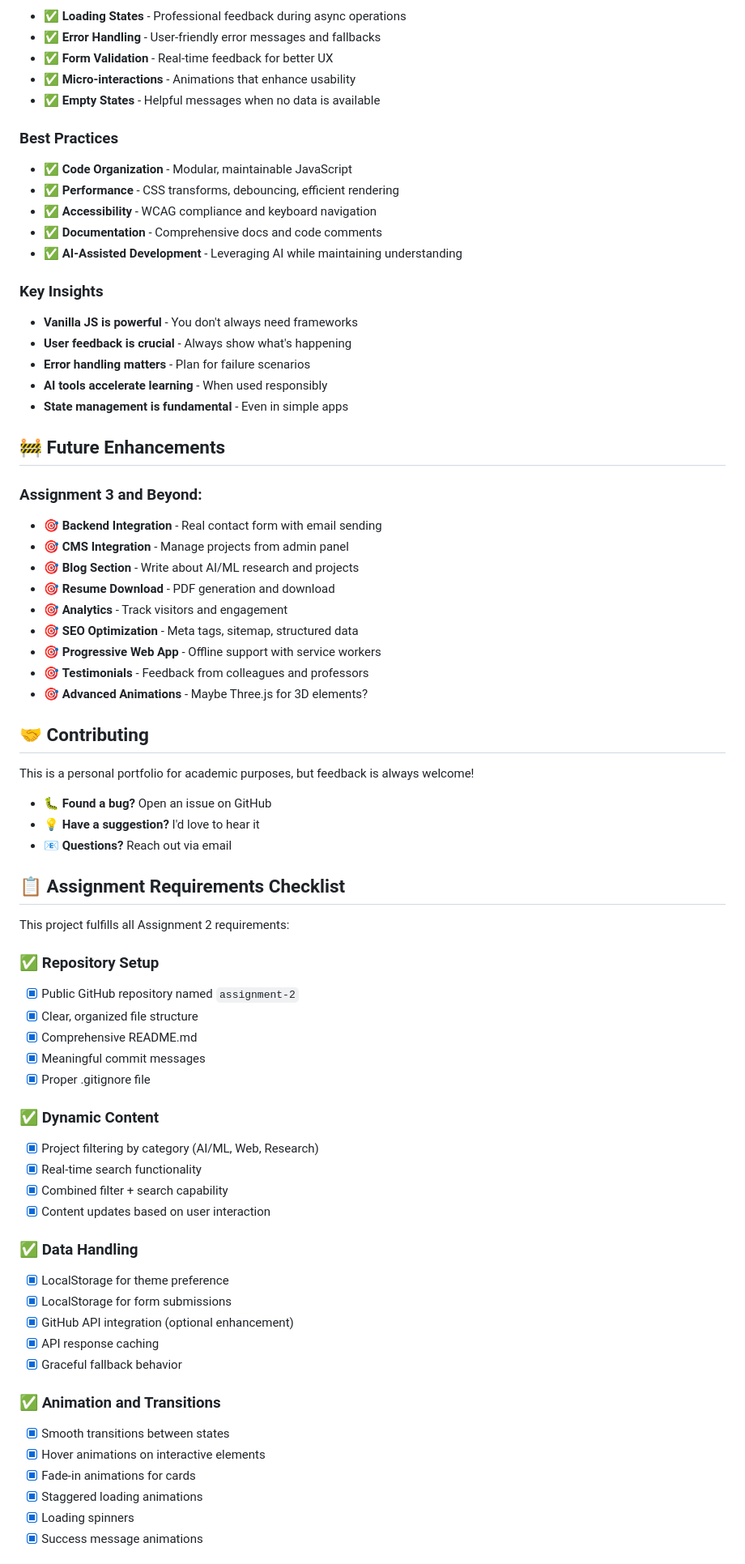
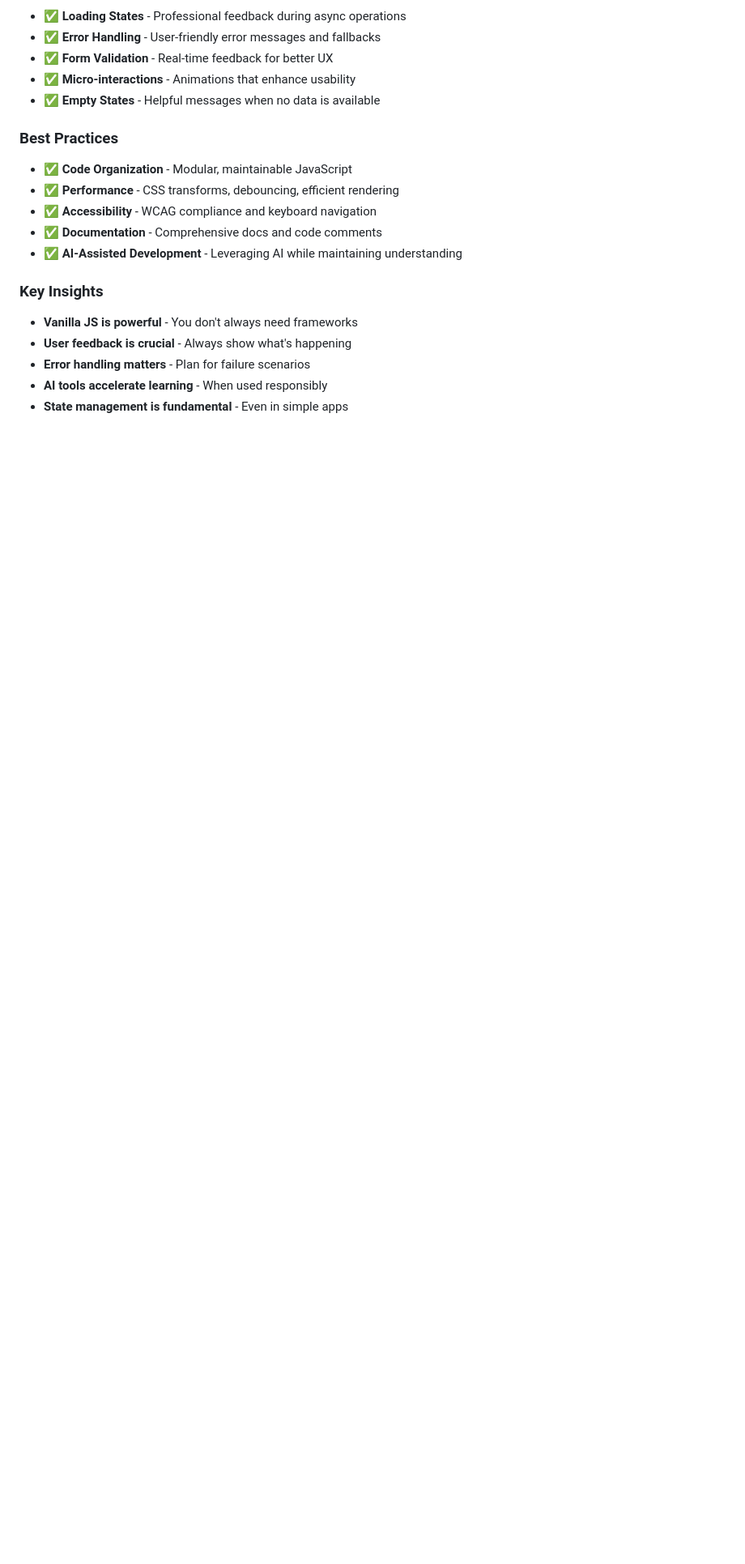
Before and after one commit to A1maan/assignment-2, a Markdown page: README.md, the part around one of its changes. Shown at 81% size. GitHub-like rendering; blank space fills up the shorter version.

Commit message:
Update README
Removed future enhancements and contact information sections from README.

```diff
--- a/README.md
+++ b/README.md
@@ -208,56 +208,3 @@ This assignment took my web dev skills to the next level:
 - **AI tools accelerate learning** - When used responsibly
 - **State management is fundamental** - Even in simple apps
 
-## 🚧 Future Enhancements
-
-### Assignment 3 and Beyond:
-- 🎯 **Backend Integration** - Real contact form with email sending
-- 🎯 **CMS Integration** - Manage projects from admin panel
-- 🎯 **Blog Section** - Write about AI/ML research and projects
-- 🎯 **Resume Download** - PDF generation and download
-- 🎯 **Analytics** - Track visitors and engagement
-- 🎯 **SEO Optimization** - Meta tags, sitemap, structured data
-- 🎯 **Progressive Web App** - Offline support with service workers
-- 🎯 **Testimonials** - Feedback from colleagues and professors
-- 🎯 **Advanced Animations** - Maybe Three.js for 3D elements?
-
-## 🤝 Contributing
-
-This is a personal portfolio for academic purposes, but feedback is always welcome!
-
-- 🐛 **Found a bug?** Open an issue on GitHub
-- 💡 **Have a suggestion?** I'd love to hear it
-- 📧 **Questions?** Reach out via email
-
-## 📋 Assignment Requirements Checklist
-
-This project fulfills all Assignment 2 requirements:
-
-### ✅ Repository Setup
-- [x] Public GitHub repository named `assignment-2`
-- [x] Clear, organized file structure
-- [x] Comprehensive README.md
-- [x] Meaningful commit messages
-- [x] Proper .gitignore file
-
-### ✅ Dynamic Content
-- [x] Project filtering by category (AI/ML, Web, Research)
-- [x] Real-time search functionality
-- [x] Combined filter + search capability
-- [x] Content updates based on user interaction
-
-### ✅ Data Handling
-- [x] LocalStorage for theme preference
-- [x] LocalStorage for form submissions
-- [x] GitHub API integration (optional enhancement)
-- [x] API response caching
-- [x] Graceful fallback behavior
-
-### ✅ Animation and Transitions
-- [x] Smooth transitions between states
-- [x] Hover animations on interactive elements
-- [x] Fade-in animations for cards
-- [x] Staggered loading animations
-- [x] Loading spinners
-- [x] Success message animations
-
```
Also changed, not shown: other parts of README.md (+0 -47 lines).
